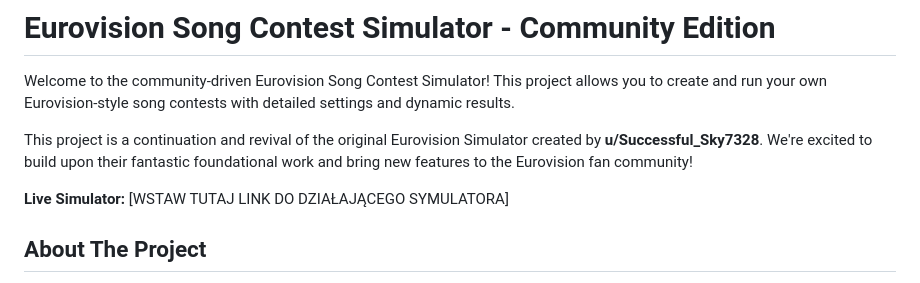
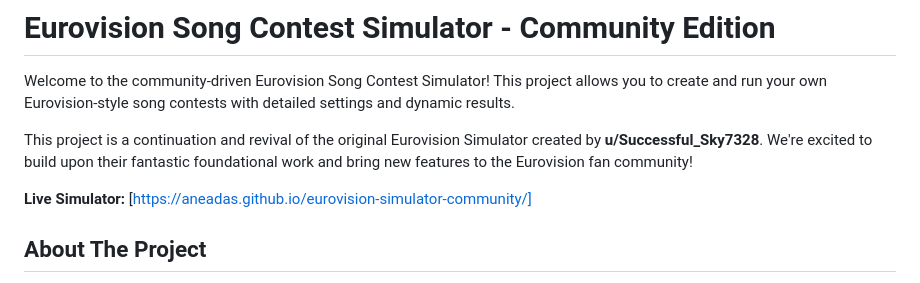
Before and after one commit to aneadas/eurovision-simulator-community, a Markdown page: README.md, the part around the change. Drawn GitHub-style.

```diff
--- a/README.md
+++ b/README.md
@@ -4,7 +4,7 @@ Welcome to the community-driven Eurovision Song Contest Simulator! This project
 
 This project is a continuation and revival of the original Eurovision Simulator created by **u/Successful_Sky7328**. We're excited to build upon their fantastic foundational work and bring new features to the Eurovision fan community!
 
-**Live Simulator:** [WSTAW TUTAJ LINK DO DZIAŁAJĄCEGO SYMULATORA]
+**Live Simulator:** [https://aneadas.github.io/eurovision-simulator-community/]
 
 ## About The Project
 
```
